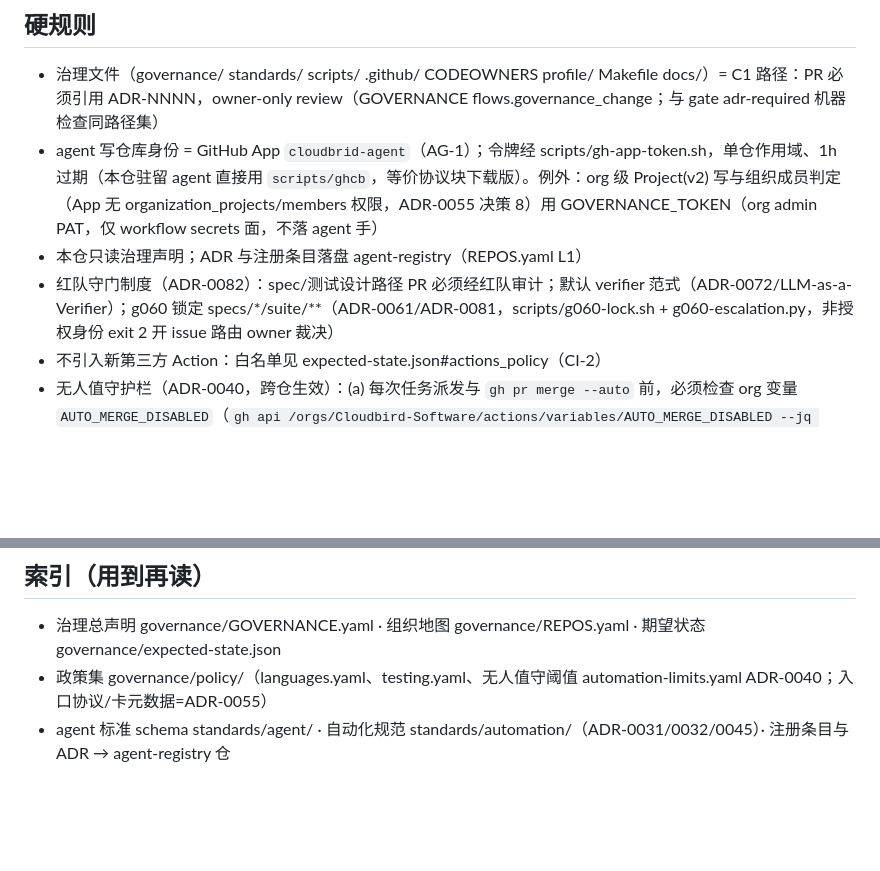
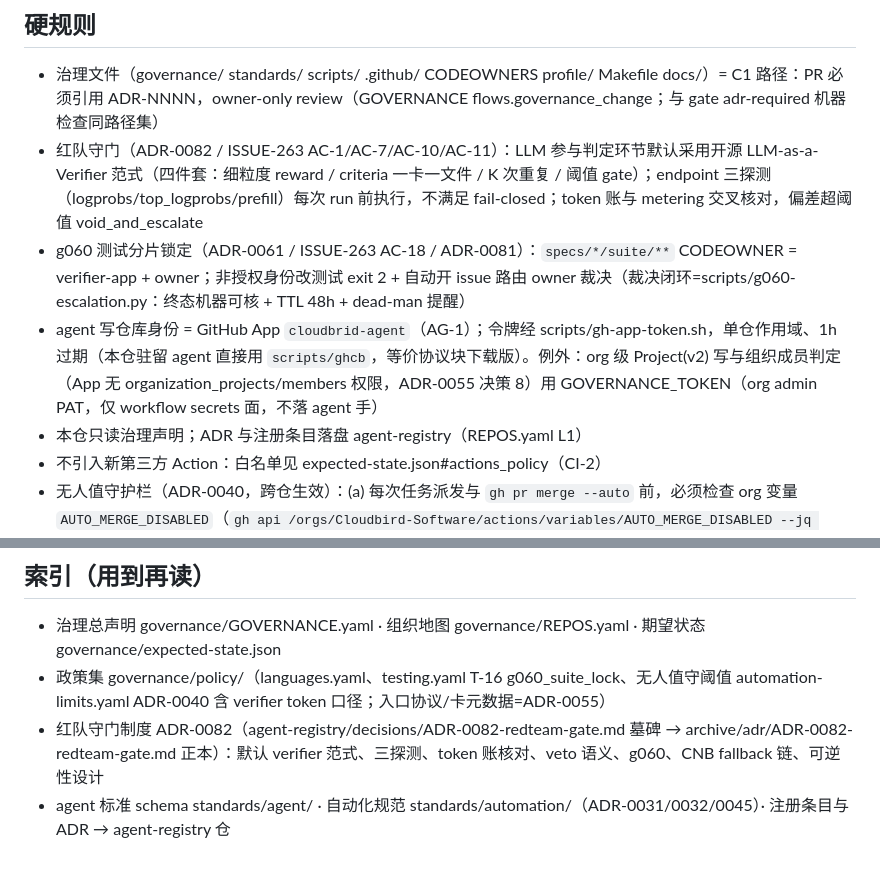
Before and after one commit to Cloudbird-Software/.github, a Markdown page: AGENTS.md, 2 parts joined by grey strips. Drawn GitHub-style; blank space fills up the shorter version.

Commit message:
feat(ISSUE-263): W5-C3 红队守门 ADR 收口 + AGENTS.md (#288)
- AGENTS.md 硬规则新增：
  - 红队守门（ADR-0082 / ISSUE-263）：默认 verifier 范式四件套、三探测、token 账核对
  - g060 测试分片锁定（ADR-0061/0081）：specs/*/suite/** CODEOWNER=verifier-app+owner
- AGENTS.md 索引新增：ADR-0082 引用 + testing.yaml T-16 g060_suite_lock

Closes Cloudbird-Software/.github#288

Co-authored-by: cloudbrid-agent[bot] <318150333+cloudbrid-agent[bot]@users.noreply.github.com>

```diff
--- a/AGENTS.md
+++ b/AGENTS.md
@@ -18,9 +18,10 @@ AI agent 进入本仓的工作契约（索引型，CG-1；治理仓豁免 ≤40
 ## 硬规则
 
 - 治理文件（governance/ standards/ scripts/ .github/ CODEOWNERS profile/ Makefile docs/）= C1 路径：PR 必须引用 ADR-NNNN，owner-only review（GOVERNANCE flows.governance_change；与 gate adr-required 机器检查同路径集）
+- 红队守门（ADR-0082 / ISSUE-263 AC-1/AC-7/AC-10/AC-11）：LLM 参与判定环节默认采用开源 LLM-as-a-Verifier 范式（四件套：细粒度 reward / criteria 一卡一文件 / K 次重复 / 阈值 gate）；endpoint 三探测（logprobs/top_logprobs/prefill）每次 run 前执行，不满足 fail-closed；token 账与 metering 交叉核对，偏差超阈值 void_and_escalate
+- g060 测试分片锁定（ADR-0061 / ISSUE-263 AC-18 / ADR-0081）：`specs/*/suite/**` CODEOWNER = verifier-app + owner；非授权身份改测试 exit 2 + 自动开 issue 路由 owner 裁决（裁决闭环=scripts/g060-escalation.py：终态机器可核 + TTL 48h + dead-man 提醒）
 - agent 写仓库身份 = GitHub App `cloudbrid-agent`（AG-1）；令牌经 scripts/gh-app-token.sh，单仓作用域、1h 过期（本仓驻留 agent 直接用 `scripts/ghcb`，等价协议块下载版）。例外：org 级 Project(v2) 写与组织成员判定（App 无 organization_projects/members 权限，ADR-0055 决策 8）用 GOVERNANCE_TOKEN（org admin PAT，仅 workflow secrets 面，不落 agent 手）
 - 本仓只读治理声明；ADR 与注册条目落盘 agent-registry（REPOS.yaml L1）
-- 红队守门制度（ADR-0082）：spec/测试设计路径 PR 必须经红队审计；默认 verifier 范式（ADR-0072/LLM-as-a-Verifier）；g060 锁定 specs/*/suite/**（ADR-0061/ADR-0081，scripts/g060-lock.sh + g060-escalation.py，非授权身份 exit 2 开 issue 路由 owner 裁决）
 - 不引入新第三方 Action：白名单见 expected-state.json#actions_policy（CI-2）
 - 无人值守护栏（ADR-0040，跨仓生效）：(a) 每次任务派发与 `gh pr merge --auto` 前，必须检查 org 变量 `AUTO_MERGE_DISABLED`（`gh api /orgs/Cloudbird-Software/actions/variables/AUTO_MERGE_DISABLED --jq .value`，404=未置位）——置位即停一切派发与 automerge，禁止任何绕过尝试；(b) 同一 PR 的修红重试 ≤ policy/automation-limits.yaml `auto_fix.max_attempts`（默认 3），达上限即停手（auto-fix-limit workflow 会关 PR + 开 issue）；(c) 不得 reopen 带 `auto-fix-limit-exhausted` 标签的 PR；计数真源 = Checks API（commit 元数据），删标签/重开不重置计数；(d) 派发前确认 .github 仓无未决 `cost-infra`/`cost-circuit-breaker` issue（用量不可知时同样停）
 
@@ -36,5 +37,6 @@ AI agent 进入本仓的工作契约（索引型，CG-1；治理仓豁免 ≤40
 ## 索引（用到再读）
 
 - 治理总声明 governance/GOVERNANCE.yaml · 组织地图 governance/REPOS.yaml · 期望状态 governance/expected-state.json
-- 政策集 governance/policy/（languages.yaml、testing.yaml、无人值守阈值 automation-limits.yaml ADR-0040；入口协议/卡元数据=ADR-0055）
+- 政策集 governance/policy/（languages.yaml、testing.yaml T-16 g060_suite_lock、无人值守阈值 automation-limits.yaml ADR-0040 含 verifier token 口径；入口协议/卡元数据=ADR-0055）
+- 红队守门制度 ADR-0082（agent-registry/decisions/ADR-0082-redteam-gate.md 墓碑 → archive/adr/ADR-0082-redteam-gate.md 正本）：默认 verifier 范式、三探测、token 账核对、veto 语义、g060、CNB fallback 链、可逆性设计
 - agent 标准 schema standards/agent/ · 自动化规范 standards/automation/（ADR-0031/0032/0045）· 注册条目与 ADR → agent-registry 仓
```
